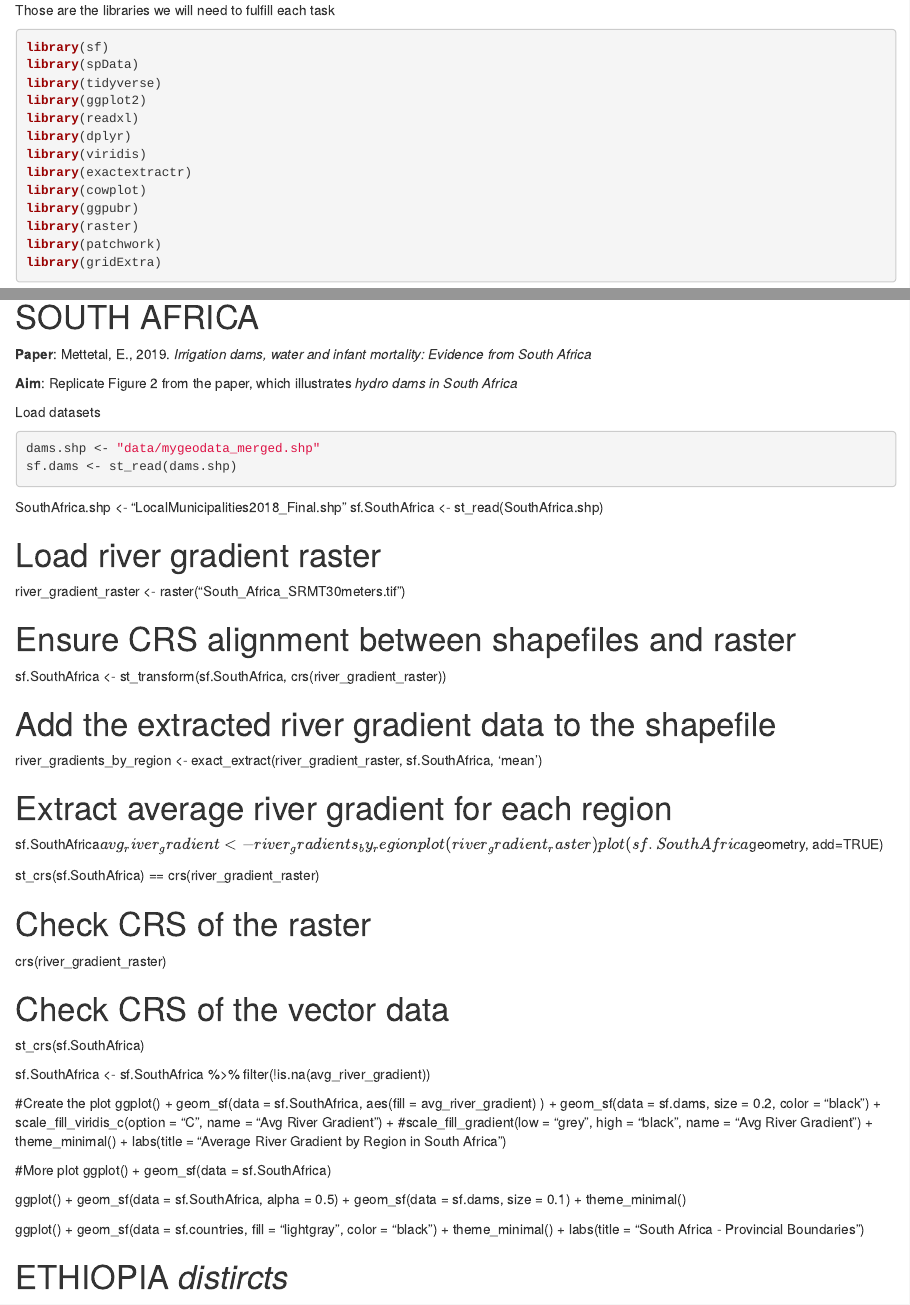
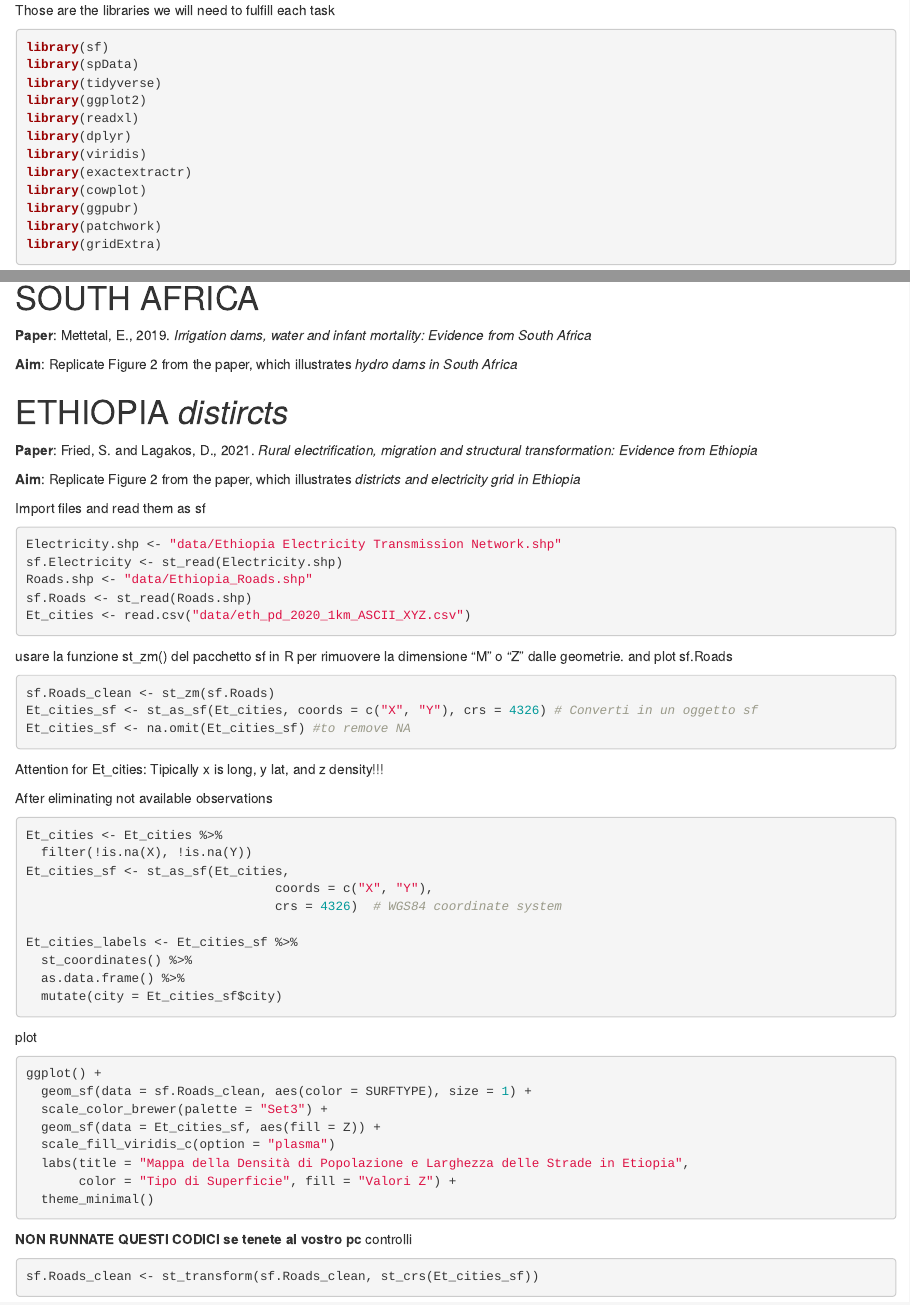
Before and after one commit to dolpolo/GIS, an R Markdown document (Assignment/1st_Assignment.Rmd): the page in a window 1100 px wide, from 250 px down, and a second part further down, joined at a grey line. Rendered offline with R 4.5, knitr and Pandoc, with nearby package versions; the code chunks are not run, so their results and figures are left out.

Commit message:
cancellato copia-incolla

````diff
--- a/Assignment/1st_Assignment.Rmd
+++ b/Assignment/1st_Assignment.Rmd
@@ -22,7 +22,6 @@ library(viridis)
 library(exactextractr)
 library(cowplot)
 library(ggpubr)
-library(raster)
 library(patchwork)
 library(gridExtra)
 ```
@@ -356,61 +355,6 @@ rm(list=ls())
 
 **Aim**: Replicate Figure 2 from the paper, which illustrates *hydro dams in South Africa*
 
-Load datasets
-```{r}
-dams.shp <- "data/mygeodata_merged.shp"
-sf.dams <- st_read(dams.shp)
-```
-
-SouthAfrica.shp <- "LocalMunicipalities2018_Final.shp"
-sf.SouthAfrica <- st_read(SouthAfrica.shp)
-
-# Load river gradient raster
-river_gradient_raster <- raster("South_Africa_SRMT30meters.tif")
-
-# Ensure CRS alignment between shapefiles and raster
-sf.SouthAfrica <- st_transform(sf.SouthAfrica, crs(river_gradient_raster))
-
-# Add the extracted river gradient data to the shapefile
-river_gradients_by_region <- exact_extract(river_gradient_raster, sf.SouthAfrica, 'mean')
-
-# Extract average river gradient for each region
-sf.SouthAfrica$avg_river_gradient <- river_gradients_by_region
-plot(river_gradient_raster)
-plot(sf.SouthAfrica$geometry, add=TRUE)
-
-st_crs(sf.SouthAfrica) == crs(river_gradient_raster)
-
-# Check CRS of the raster
-crs(river_gradient_raster)
-
-# Check CRS of the vector data
-st_crs(sf.SouthAfrica)
-
-sf.SouthAfrica <- sf.SouthAfrica %>% filter(!is.na(avg_river_gradient))
-
-#Create the plot
-ggplot() +
-  geom_sf(data = sf.SouthAfrica, aes(fill = avg_river_gradient) ) +
-  geom_sf(data = sf.dams, size = 0.2, color = "black") +
-  scale_fill_viridis_c(option = "C", name = "Avg River Gradient") +
-  #scale_fill_gradient(low = "grey", high = "black", name = "Avg River Gradient") +
-  theme_minimal() +
-  labs(title = "Average River Gradient by Region in South Africa")
-
-#More plot
-ggplot() +
-  geom_sf(data = sf.SouthAfrica)
-
-ggplot() +
-  geom_sf(data = sf.SouthAfrica, alpha = 0.5) +
-  geom_sf(data = sf.dams, size = 0.1) +
-  theme_minimal()
-
-ggplot() +
-  geom_sf(data = sf.countries, fill = "lightgray", color = "black") +
-  theme_minimal() +
-  labs(title = "South Africa - Provincial Boundaries")
 
 # ETHIOPIA *distircts*
 
````
